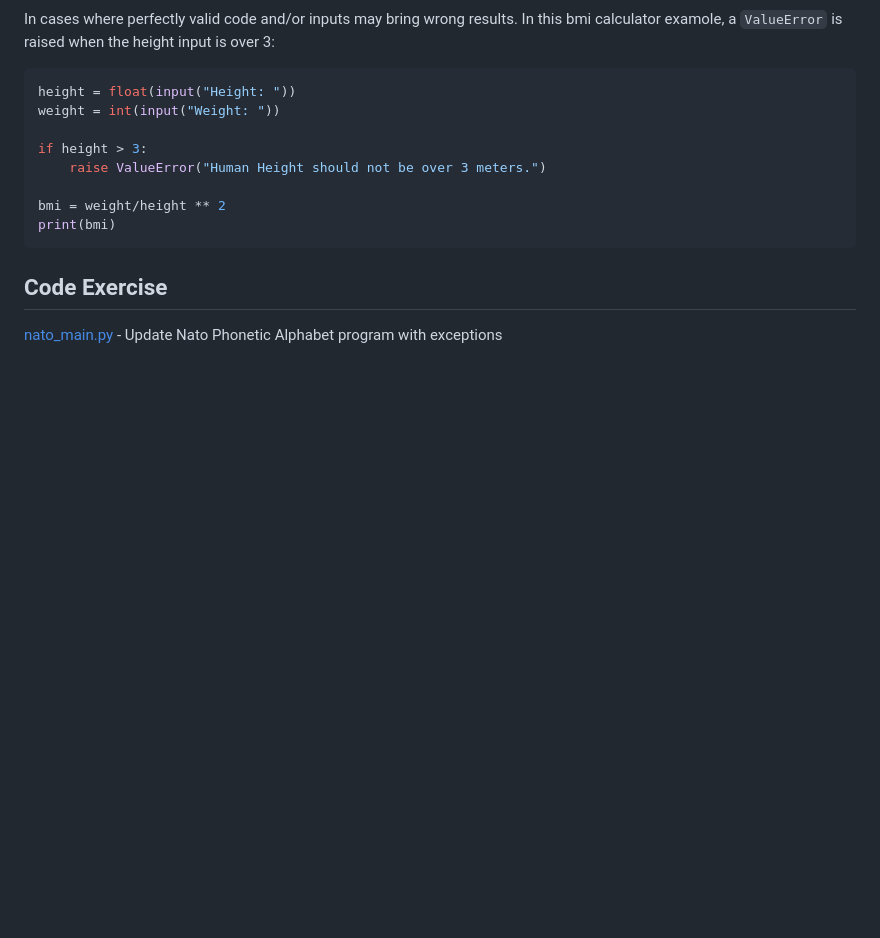
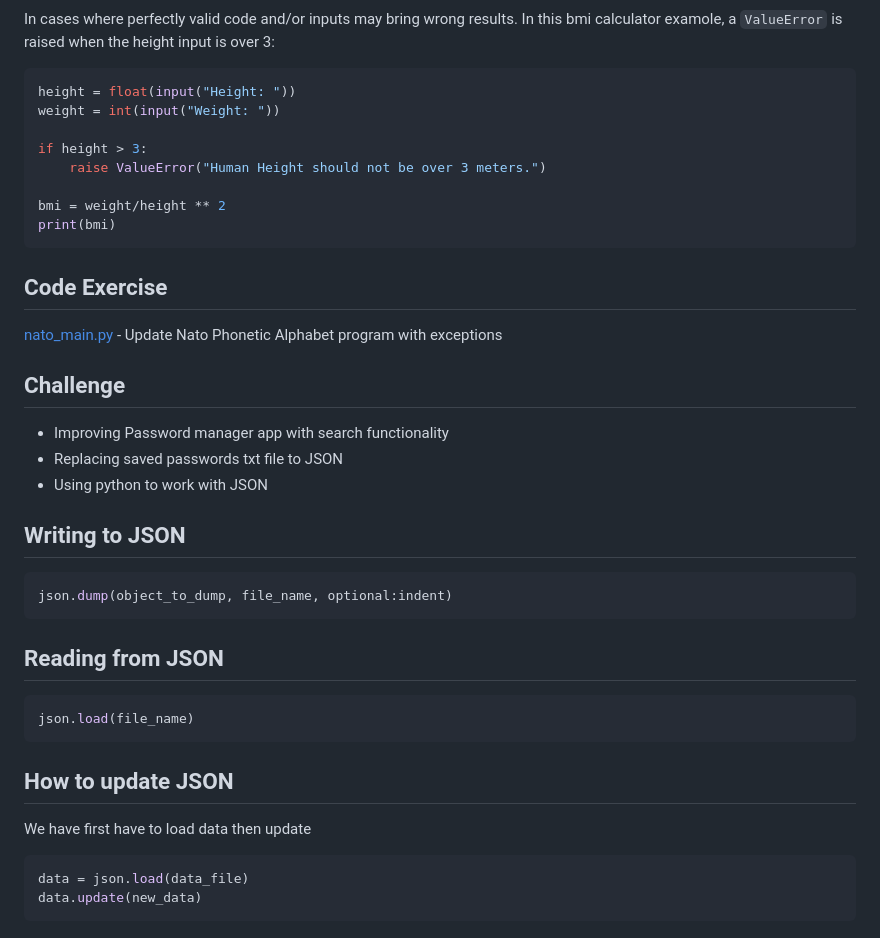
Before and after one commit to marsade/100_Days_Of_Code, a Markdown page: day_30-errors_exceptions_json/README.md, the part around the change. Rendered like a GitHub page; blank space fills up the shorter version.

````diff
--- a/day_30-errors_exceptions_json/README.md
+++ b/day_30-errors_exceptions_json/README.md
@@ -116,3 +116,24 @@ print(bmi)
 
 ## Code Exercise
 [nato_main.py](nato_main.py) - Update Nato Phonetic Alphabet program with exceptions
+
+## Challenge
+- Improving Password manager app with search functionality
+- Replacing saved passwords txt file to JSON
+- Using python to work with JSON
+
+## Writing to JSON
+```py
+json.dump(object_to_dump, file_name, optional:indent)
+```
+
+## Reading from JSON
+```py
+json.load(file_name)
+```
+## How to update JSON
+We have first have to load data then update
+```py
+data = json.load(data_file)
+data.update(new_data)
+```
````
